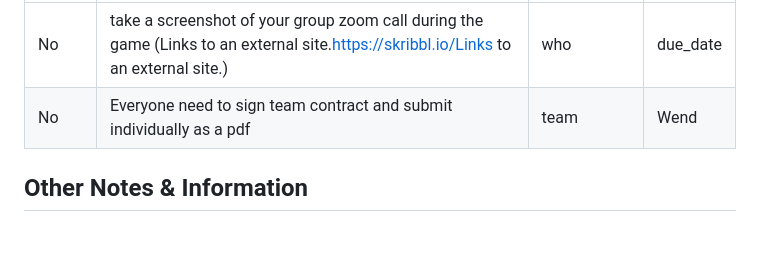
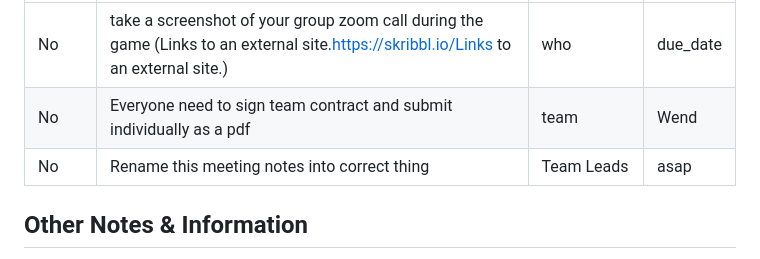
Before and after one commit to cse110-sp24-group32/cse110-sp24-group32, a Markdown page: admin/meetings/meetingminutes.md, the part around the change. Drawn GitHub-style; blank space fills up the shorter version.

```diff
--- a/admin/meetings/meetingminutes.md
+++ b/admin/meetings/meetingminutes.md
@@ -51,6 +51,8 @@ Made everyone admin in the repository | people could not upload their signed pdf
 | ---- | ---- | ---- | ---- |
 | No | take a screenshot of your group zoom call during the game (Links to an external site.https://skribbl.io/Links to an external site.) | who | due_date |
 | No | Everyone need to sign team contract and submit individually as a pdf| team | Wend |
+| No | Rename this meeting notes into correct thing | Team Leads | asap |
+
 
 
 ## Other Notes & Information
```
